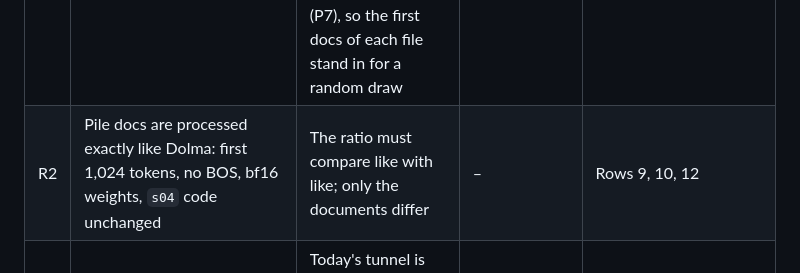
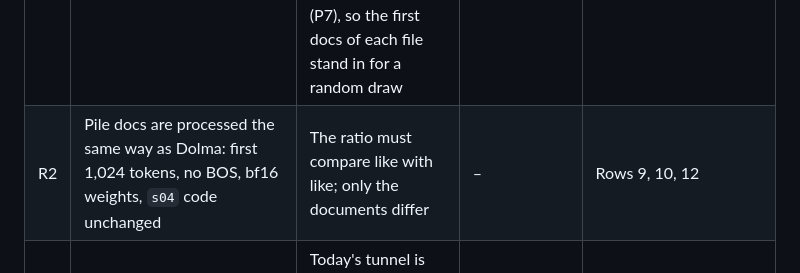
Before and after one commit to angelaho1207/urop-fall-26, a Markdown page: exp1_concept_coverage/design.md, the part around the change. Drawn GitHub-style.

Commit message:
design.md R2: remove banned word
Co-Authored-By: Claude Opus 5.5 <noreply@anthropic.com>

```diff
--- a/exp1_concept_coverage/design.md
+++ b/exp1_concept_coverage/design.md
@@ -223,7 +223,7 @@ Why: the s05 classes mostly sort concepts by Matryoshka tier, not by what Dolma
 | # | Choice | Reason | Alternatives rejected | Source |
 |---|---|---|---|---|
 | R1 | Pile sample: the first 4,000 non-empty docs of each of 10 `monology/pile-uncopyrighted` files, `train/02`-`train/11` (40,000 docs), pinned revision | Same size as Dolma train (39,949), so rare concepts are measured equally well in both. These files are held out from the SAE (its data came from `train/00`-`01`). The start of file 02 mixes Pile subsets (P7), so the first docs of each file stand in for a random draw | 20,000 docs (rare concepts less precise in the Pile). SAE training rows (the SAE was fit on them) | `sae_lens.json` `original_data_files`; P7; Angela chose 40,000 |
-| R2 | Pile docs are processed exactly like Dolma: first 1,024 tokens, no BOS, bf16 weights, `s04` code unchanged | The ratio must compare like with like; only the documents differ | – | Rows 9, 10, 12 |
+| R2 | Pile docs are processed the same way as Dolma: first 1,024 tokens, no BOS, bf16 weights, `s04` code unchanged | The ratio must compare like with like; only the documents differ | – | Rows 9, 10, 12 |
 | R3 | One GPU batch job (`sbatch/pile.sbatch`: L40S, 8 CPUs, 64 GB, 2 h) runs `s02b` then `s04 --run pile`; Slurm emails Angela when it starts, ends or fails | Today's tunnel is CPU-only. A single job means nothing queues after it starts; a 1-minute L40S test job started 34 s after submission (14:40, 2026-10-18). `s04` resumes from finished parts if the 2 h limit is hit | A second VS Code tunnel (same `orcd-cg` name as the running one). CPU (about a minute per doc) | `sacct` (job 26282619); T12 |
 | R4 | Main classes: r = log(χ in Dolma train / χ in the Pile). Over = top 10% of r, under = bottom 10% of r, among concepts firing in at least 40 docs in each sample. Concepts firing in at least 40 Pile docs but fewer than 40 Dolma train docs form the list "rare in Dolma, present in the Pile" (replaces "missing"); concepts under 40 in both are "too rare to compare". The paper's classes (row 14) are reported alongside | A concept that is common by nature is common in both samples, so the ratio removes the tier effect and leaves what Dolma has more or less of than the Pile. 40 docs = enough to name the concept (row 17). Over/under now means relative to the Pile | Within-tier percentiles (tiers are coarse; generality still varies inside them). Paper's classes as the main result | Angela approved 2026-10-18 |
 | R5 | Noise floor: classes from (Dolma T1, Pile files 02-06) vs classes from (Dolma T2, Pile files 07-11); report Spearman of r and the share of concepts with the same class | Shows how much of the ranking survives resampling alone (row 6 reasoning) | No noise floor | Angela approved 2026-10-18 |
```
